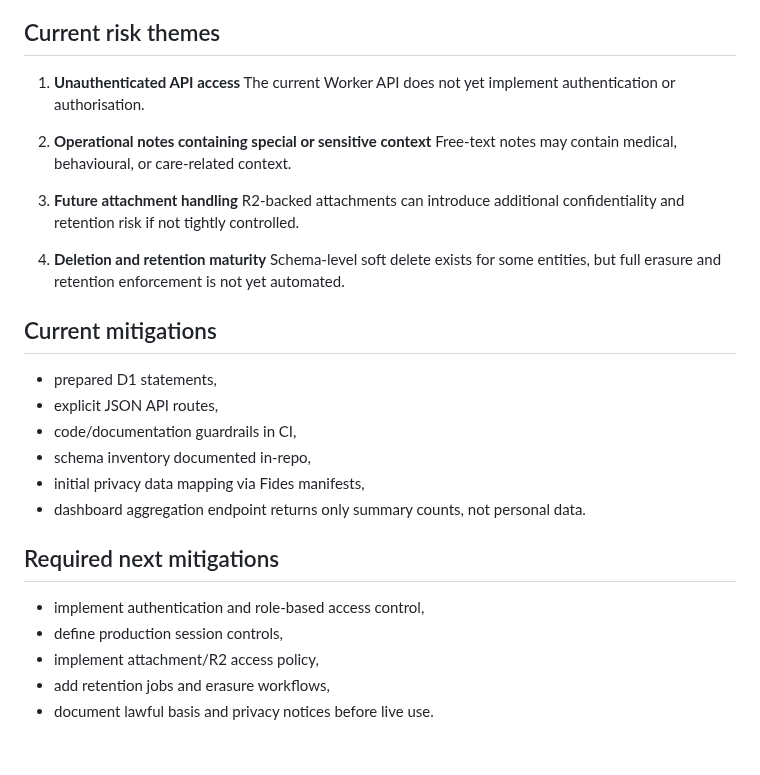
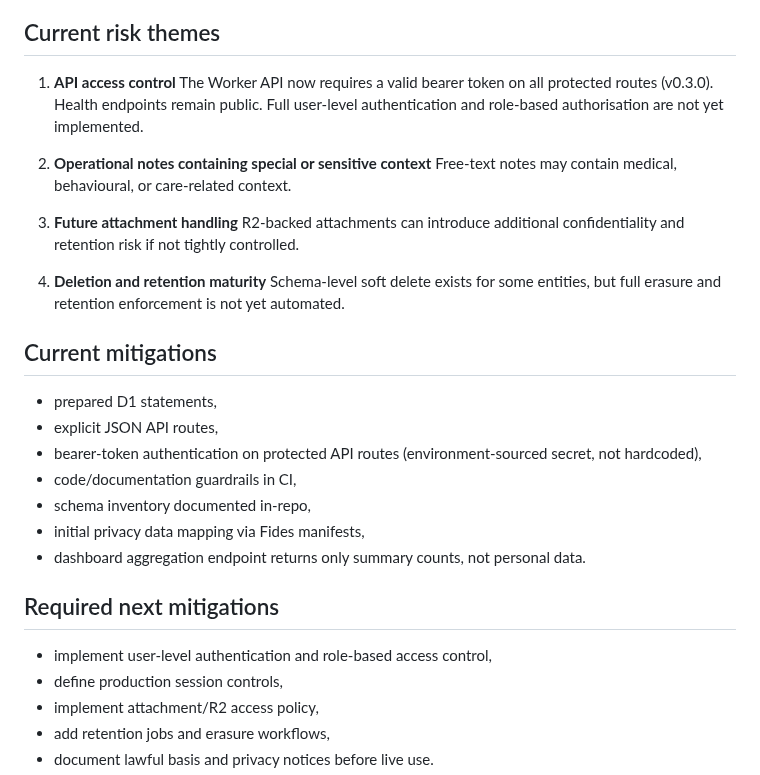
Before and after one commit to nathcymru/CiCwtch, a Markdown page: docs/gdpr/dpia.md, the part around the change. Rendered like a GitHub page; blank space fills up the shorter version.

Commit message:
docs: update DPIA to reflect bearer-token auth on protected routes
Co-authored-by: nathcymru <215105778+nathcymru@users.noreply.github.com>

```diff
--- a/docs/gdpr/dpia.md
+++ b/docs/gdpr/dpia.md
@@ -35,8 +35,8 @@ CiCwtch handles operational data about individuals and may process care notes, c
 
 ## Current risk themes
 
-1. **Unauthenticated API access**
-   The current Worker API does not yet implement authentication or authorisation.
+1. **API access control**
+   The Worker API now requires a valid bearer token on all protected routes (v0.3.0). Health endpoints remain public. Full user-level authentication and role-based authorisation are not yet implemented.
 
 2. **Operational notes containing special or sensitive context**
    Free-text notes may contain medical, behavioural, or care-related context.
@@ -51,6 +51,7 @@ CiCwtch handles operational data about individuals and may process care notes, c
 
 - prepared D1 statements,
 - explicit JSON API routes,
+- bearer-token authentication on protected API routes (environment-sourced secret, not hardcoded),
 - code/documentation guardrails in CI,
 - schema inventory documented in-repo,
 - initial privacy data mapping via Fides manifests,
@@ -58,7 +59,7 @@ CiCwtch handles operational data about individuals and may process care notes, c
 
 ## Required next mitigations
 
-- implement authentication and role-based access control,
+- implement user-level authentication and role-based access control,
 - define production session controls,
 - implement attachment/R2 access policy,
 - add retention jobs and erasure workflows,
```
